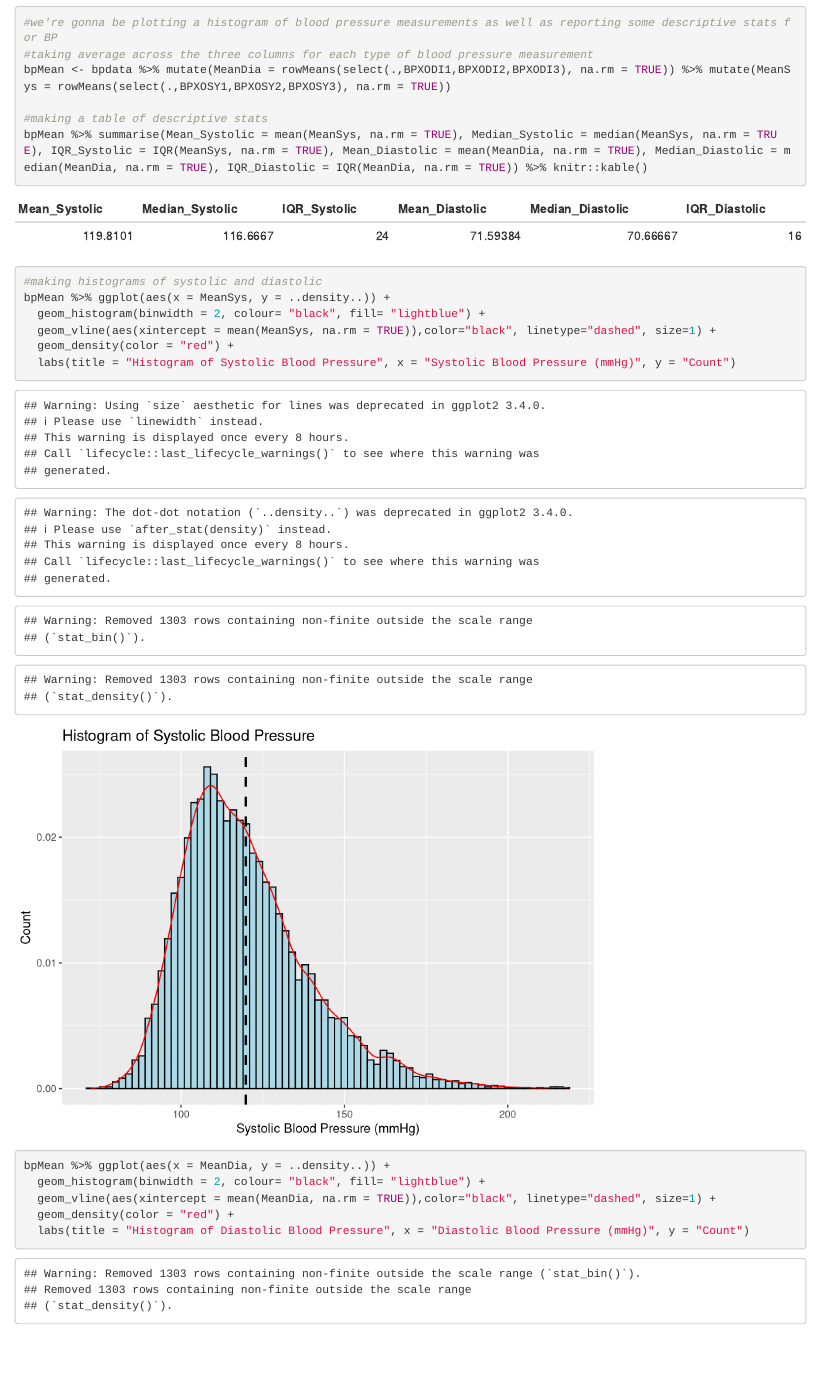
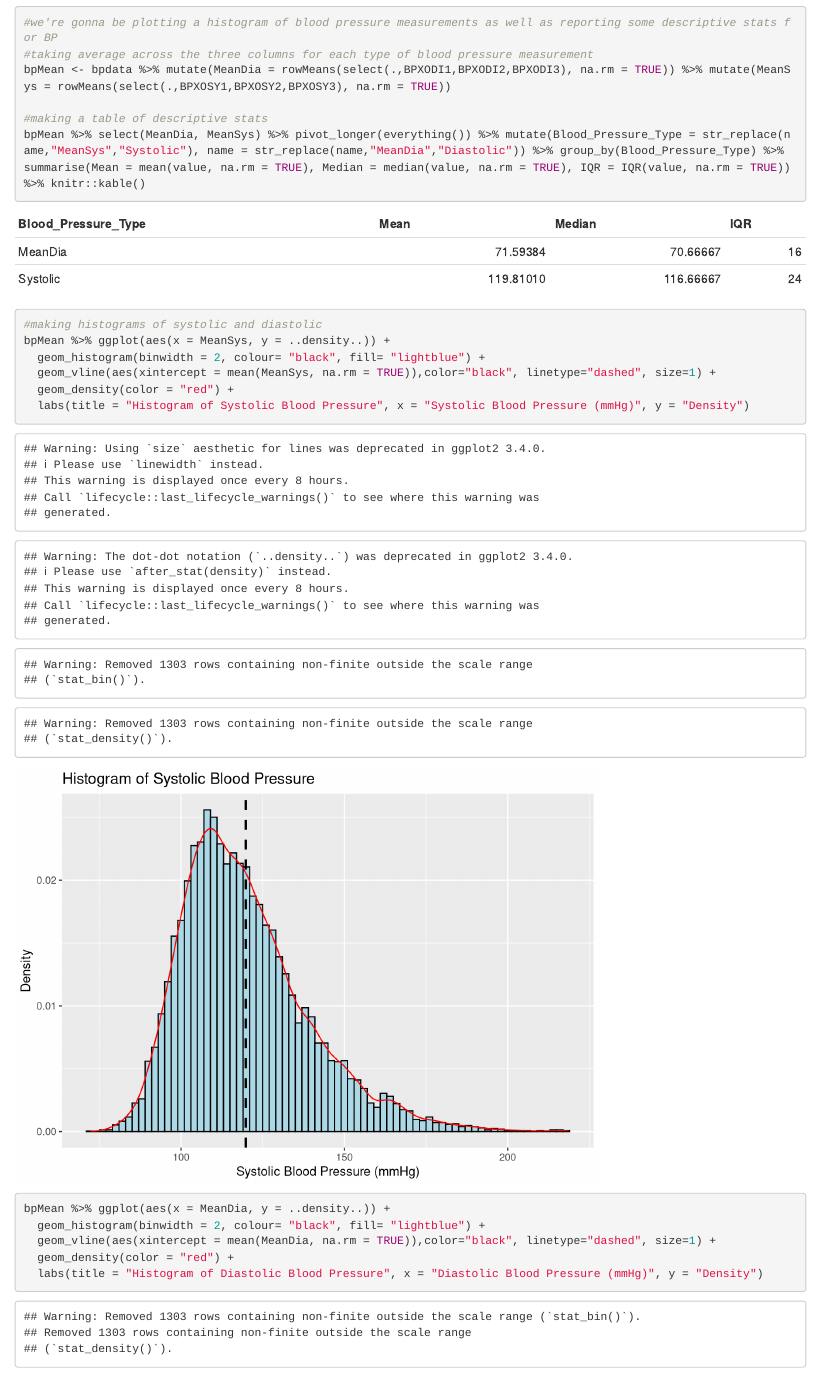
Before and after one commit to sussmanbu/ma4615-fa22-final-project-team-swej, an R Markdown document (content/post/2022-10-20-blog-post-2/index.en.Rmd): the page in a window 1100 px wide, from 420 px down. Rendered offline with R 4.5, knitr and Pandoc, with nearby package versions.

Commit message:
fixed the table

````diff
--- a/content/post/2022-10-20-blog-post-2/index.en.Rmd
+++ b/content/post/2022-10-20-blog-post-2/index.en.Rmd
@@ -24,7 +24,7 @@ bpdata <- read_csv(here::here("dataset/bpdata.csv"))
 bpMean <- bpdata %>% mutate(MeanDia = rowMeans(select(.,BPXODI1,BPXODI2,BPXODI3), na.rm = TRUE)) %>% mutate(MeanSys = rowMeans(select(.,BPXOSY1,BPXOSY2,BPXOSY3), na.rm = TRUE))
 
 #making a table of descriptive stats
-bpMean %>% summarise(Mean_Systolic = mean(MeanSys, na.rm = TRUE), Median_Systolic = median(MeanSys, na.rm = TRUE), IQR_Systolic = IQR(MeanSys, na.rm = TRUE), Mean_Diastolic = mean(MeanDia, na.rm = TRUE), Median_Diastolic = median(MeanDia, na.rm = TRUE), IQR_Diastolic = IQR(MeanDia, na.rm = TRUE)) %>% knitr::kable()
+bpMean %>% select(MeanDia, MeanSys) %>% pivot_longer(everything()) %>% mutate(Blood_Pressure_Type = str_replace(name,"MeanSys","Systolic"), name = str_replace(name,"MeanDia","Diastolic")) %>% group_by(Blood_Pressure_Type) %>% summarise(Mean = mean(value, na.rm = TRUE), Median = median(value, na.rm = TRUE), IQR = IQR(value, na.rm = TRUE)) %>% knitr::kable()
 ```
 
 ```{r}
@@ -33,11 +33,11 @@ bpMean %>% ggplot(aes(x = MeanSys, y = ..density..)) +
   geom_histogram(binwidth = 2, colour= "black", fill= "lightblue") +
   geom_vline(aes(xintercept = mean(MeanSys, na.rm = TRUE)),color="black", linetype="dashed", size=1) +
   geom_density(color = "red") +
-  labs(title = "Histogram of Systolic Blood Pressure", x = "Systolic Blood Pressure (mmHg)", y = "Count")
+  labs(title = "Histogram of Systolic Blood Pressure", x = "Systolic Blood Pressure (mmHg)", y = "Density")
 
 bpMean %>% ggplot(aes(x = MeanDia, y = ..density..)) +
   geom_histogram(binwidth = 2, colour= "black", fill= "lightblue") +
   geom_vline(aes(xintercept = mean(MeanDia, na.rm = TRUE)),color="black", linetype="dashed", size=1) +
   geom_density(color = "red") +
-  labs(title = "Histogram of Diastolic Blood Pressure", x = "Diastolic Blood Pressure (mmHg)", y = "Count")
+  labs(title = "Histogram of Diastolic Blood Pressure", x = "Diastolic Blood Pressure (mmHg)", y = "Density")
 ```
````
